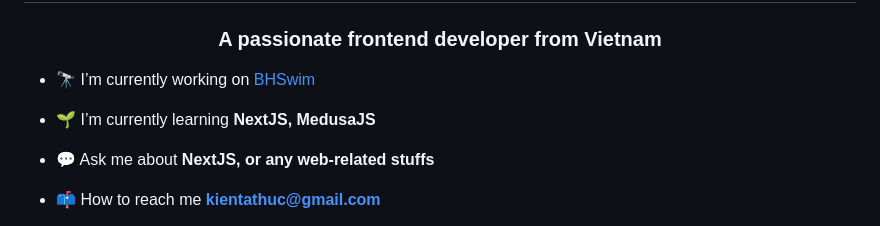
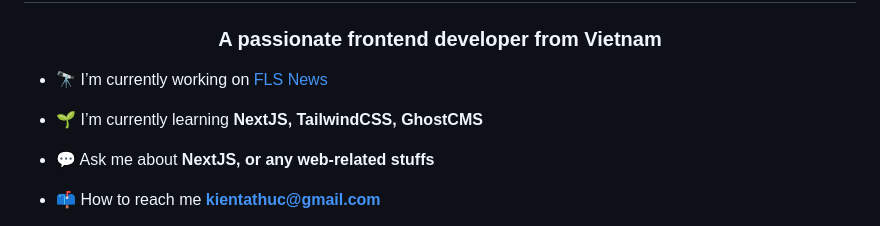
Before and after one commit to k1enttt/k1enttt, a Markdown page: README.md, the part around the change. GitHub-like rendering.

```diff
--- a/README.md
+++ b/README.md
@@ -15,9 +15,9 @@ Here are some ideas to get you started:
 <h1 align="center">Hi 👋, I'm Ta Thuc Trung Kien</h1>
 <h3 align="center">A passionate frontend developer from Vietnam</h3>
 
-- 🔭 I’m currently working on [BHSwim](https://github.com/k1enttt/bhswim-storefront)
+- 🔭 I’m currently working on [FLS News](https://github.com/k1enttt/flsnews-nextjs)
 
-- 🌱 I’m currently learning **NextJS, MedusaJS**
+- 🌱 I’m currently learning **NextJS, TailwindCSS, GhostCMS**
 
 - 💬 Ask me about **NextJS, or any web-related stuffs**
 
```
